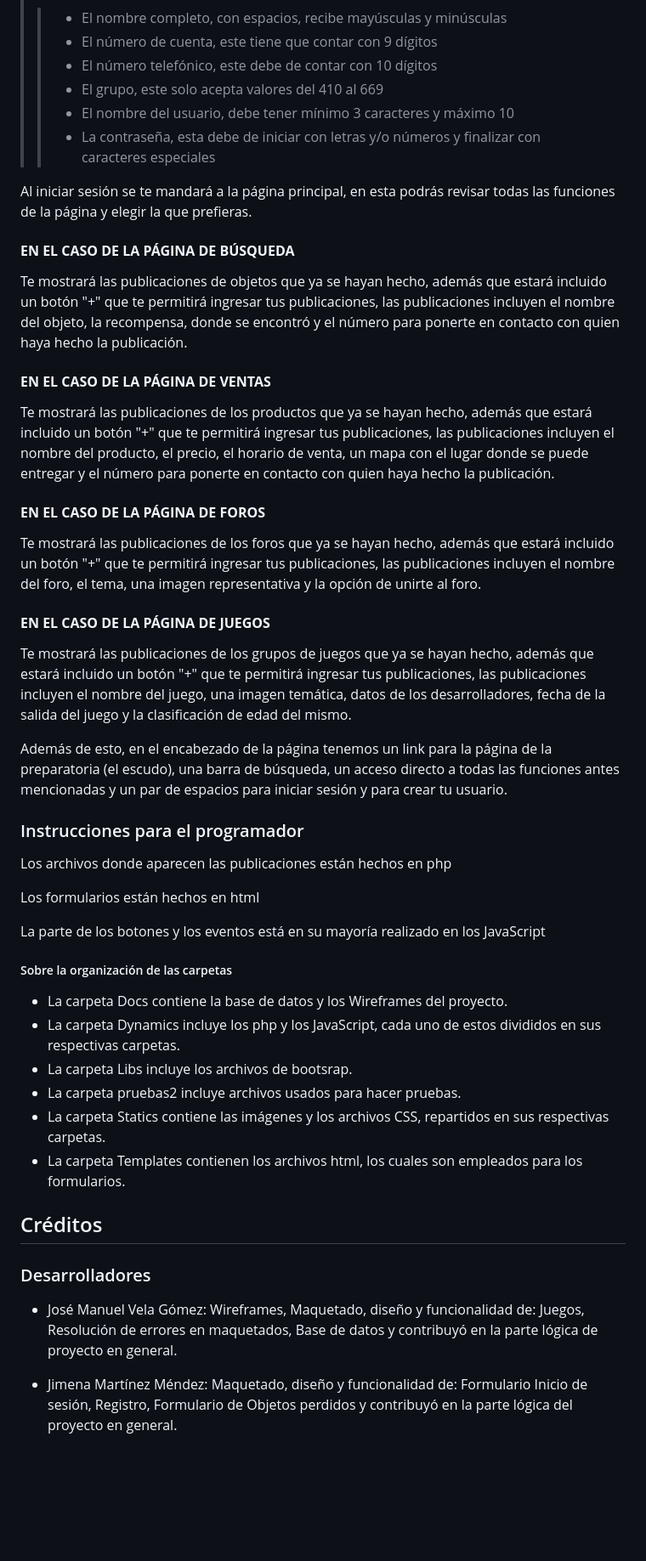
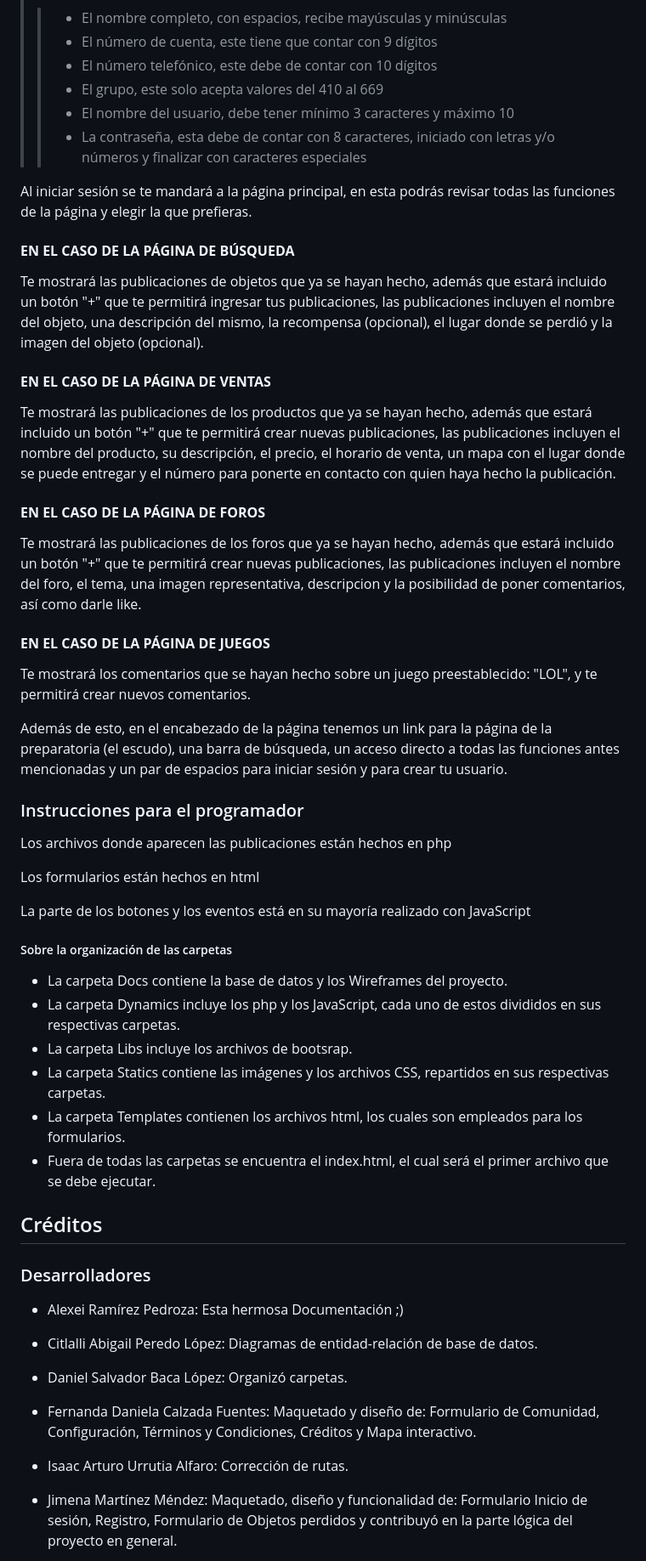
Before and after one commit to JimenaM4/Proyecto_CW, a Markdown page: README.md, the part around one of its changes. Shown at 85% size. GitHub-like rendering; blank space fills up the shorter version.

```diff
--- a/README.md
+++ b/README.md
@@ -34,21 +34,21 @@ Al abrir el index mencionado en el apartado anterior, se te enviará a la págin
 >>* El número telefónico, este debe de contar con 10 dígitos
 >>* El grupo, este solo acepta valores del 410 al 669
 >>* El nombre del usuario, debe tener mínimo 3 caracteres y máximo 10
->>* La contraseña, esta debe de iniciar con letras y/o números y finalizar con caracteres especiales
+>>* La contraseña, esta debe de contar con 8 caracteres, iniciado con letras y/o números y finalizar con caracteres especiales
 
 Al iniciar sesión se te mandará a la página principal, en esta podrás revisar todas las funciones de la página y elegir la que prefieras.
 
 #### **EN EL CASO DE LA PÁGINA DE BÚSQUEDA**
-Te mostrará las publicaciones de objetos que ya se hayan hecho, además que estará incluido un botón "+" que te permitirá ingresar tus publicaciones, las publicaciones incluyen el nombre del objeto, la recompensa, donde se encontró y el número para ponerte en contacto con quien haya hecho la publicación.
+Te mostrará las publicaciones de objetos que ya se hayan hecho, además que estará incluido un botón "+" que te permitirá ingresar tus publicaciones, las publicaciones incluyen el nombre del objeto, una descripción del mismo, la recompensa (opcional), el lugar donde se perdió y la imagen del objeto (opcional).
 
 #### **EN EL CASO DE LA PÁGINA DE VENTAS**
-Te mostrará las publicaciones de los productos que ya se hayan hecho, además que estará incluido un botón "+" que te permitirá ingresar tus publicaciones, las publicaciones incluyen el nombre del producto, el precio, el horario de venta, un mapa con el lugar donde se puede entregar y el número para ponerte en contacto con quien haya hecho la publicación.
+Te mostrará las publicaciones de los productos que ya se hayan hecho, además que estará incluido un botón "+" que te permitirá crear nuevas publicaciones, las publicaciones incluyen el nombre del producto, su descripción, el precio, el horario de venta, un mapa con el lugar donde se puede entregar y el número para ponerte en contacto con quien haya hecho la publicación.
 
 #### **EN EL CASO DE LA PÁGINA DE FOROS**
-Te mostrará las publicaciones de los foros que ya se hayan hecho, además que estará incluido un botón "+" que te permitirá ingresar tus publicaciones, las publicaciones incluyen el nombre del foro, el tema, una imagen representativa y la opción de unirte al foro.
+Te mostrará las publicaciones de los foros que ya se hayan hecho, además que estará incluido un botón "+" que te permitirá crear nuevas publicaciones, las publicaciones incluyen el nombre del foro, el tema, una imagen representativa, descripcion y la posibilidad de poner comentarios, así como darle like.
 
 #### **EN EL CASO DE LA PÁGINA DE JUEGOS**
-Te mostrará las publicaciones de los grupos de juegos que ya se hayan hecho, además que estará incluido un botón "+" que te permitirá ingresar tus publicaciones, las publicaciones incluyen el nombre del juego, una imagen temática, datos de los desarrolladores, fecha de la salida del juego y la clasificación de edad del mismo.
+Te mostrará los comentarios que se hayan hecho sobre un juego preestablecido: "LOL", y te permitirá crear nuevos comentarios.
 
 Además de esto, en el encabezado de la página tenemos un link para la página de la preparatoria (el escudo), una barra de búsqueda, un acceso directo a todas las funciones antes mencionadas y un par de espacios para iniciar sesión y para crear tu usuario.
 ### Instrucciones para el programador
@@ -56,20 +56,29 @@ Los archivos donde aparecen las publicaciones están hechos en php
 
 Los formularios están hechos en html
 
-La parte de los botones y los eventos está en su mayoría realizado en los JavaScript
+La parte de los botones y los eventos está en su mayoría realizado con JavaScript
 
 ##### Sobre la organización de las carpetas
 
 * La carpeta Docs contiene la base de datos y los Wireframes del proyecto.
 * La carpeta Dynamics incluye los php y los JavaScript, cada uno de estos divididos en sus respectivas carpetas.
 * La carpeta Libs incluye los archivos de bootsrap.
-* La carpeta pruebas2 incluye archivos usados para hacer pruebas.
 * La carpeta Statics contiene las imágenes y los archivos CSS, repartidos en sus respectivas carpetas.
 * La carpeta Templates contienen los archivos html, los cuales son empleados para los formularios.
+* Fuera de todas las carpetas se encuentra el index.html, el cual será el primer archivo que se debe ejecutar.
 
 ## Créditos
 ### Desarrolladores
-* José Manuel Vela Gómez: Wireframes, Maquetado, diseño y funcionalidad de: Juegos, Resolución de errores en maquetados, Base de datos y contribuyó en la parte lógica de proyecto en general.
+
+* Alexei Ramírez Pedroza: Esta hermosa Documentación ;)
+
+* Citlalli Abigail Peredo López: Diagramas de entidad-relación de base de datos.
+
+* Daniel Salvador Baca López: Organizó carpetas.
+
+* Fernanda Daniela Calzada Fuentes: Maquetado y diseño de: Formulario de Comunidad, Configuración, Términos y Condiciones, Créditos y Mapa interactivo.
+
+* Isaac Arturo Urrutia Alfaro: Corrección de rutas.
 
 * Jimena Martínez Méndez: Maquetado, diseño y funcionalidad de: Formulario Inicio de sesión, Registro, Formulario de Objetos perdidos y contribuyó en la parte lógica del proyecto en general.
 
```
Also changed, not shown: other parts of README.md (+1 -7 lines).
